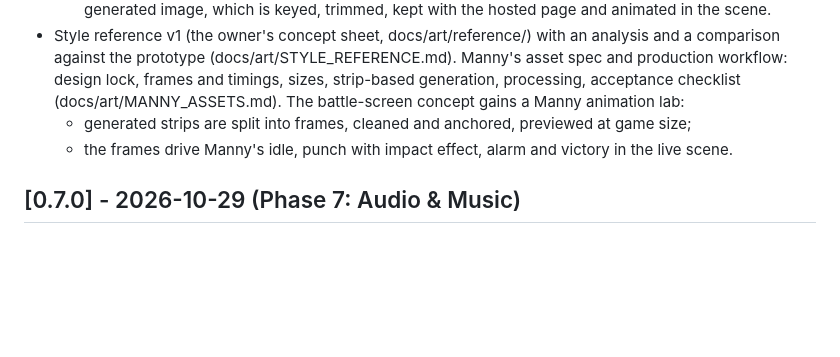
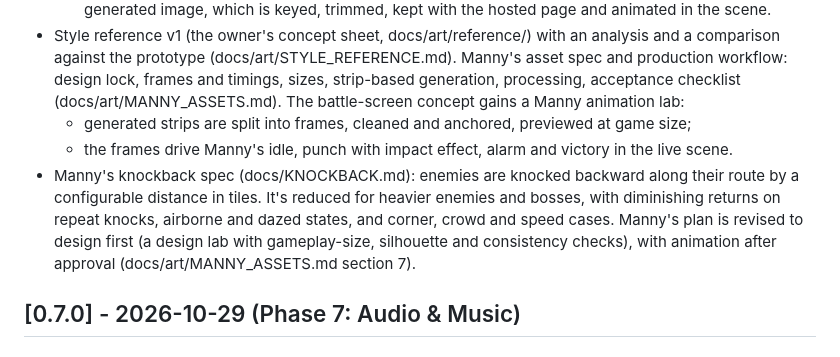
Before and after one commit to FChatur/FChatur, a Markdown page: last-stand/CHANGELOG.md, the part around the change. GitHub-like rendering; blank space fills up the shorter version.

```diff
--- a/last-stand/CHANGELOG.md
+++ b/last-stand/CHANGELOG.md
@@ -19,6 +19,11 @@ git tag `last-stand-vX.Y.Z` that can be checked out to play or restore that buil
   (docs/art/MANNY_ASSETS.md). The battle-screen concept gains a Manny animation lab:
   - generated strips are split into frames, cleaned and anchored, previewed at game size;
   - the frames drive Manny's idle, punch with impact effect, alarm and victory in the live scene.
+- Manny's knockback spec (docs/KNOCKBACK.md): enemies are knocked backward along their route by a
+  configurable distance in tiles. It's reduced for heavier enemies and bosses, with diminishing returns
+  on repeat knocks, airborne and dazed states, and corner, crowd and speed cases. Manny's plan is
+  revised to design first (a design lab with gameplay-size, silhouette and consistency checks), with
+  animation after approval (docs/art/MANNY_ASSETS.md section 7).
 
 ## [0.7.0] - 2026-10-29 (Phase 7: Audio & Music)
 
```
Also changed, not shown: last-stand/docs/KNOCKBACK.md (added, +109 -0 lines), 1 other file.
